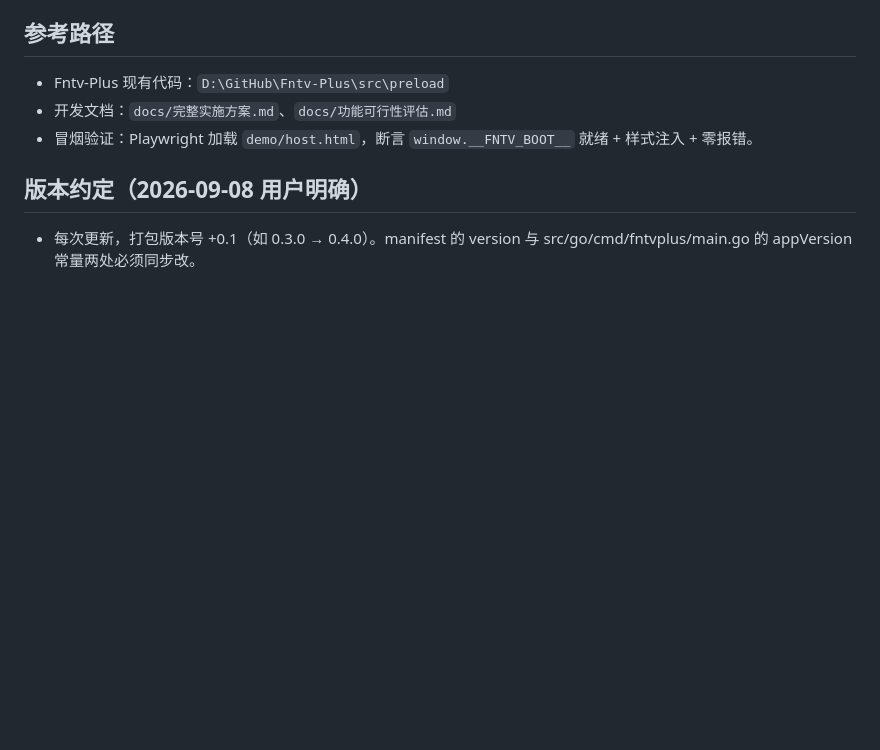
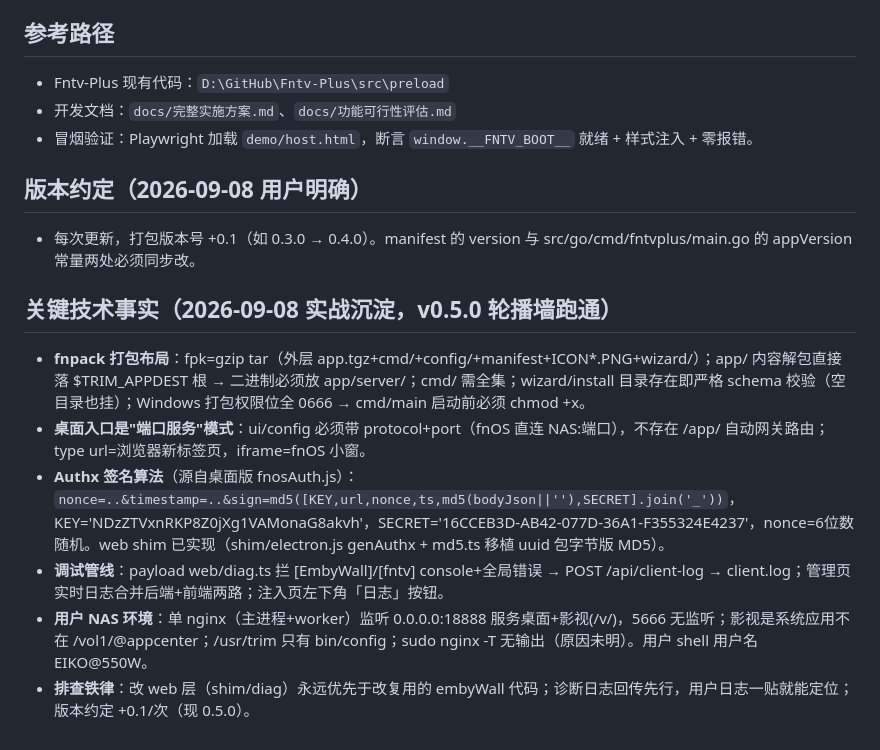
Before and after one commit to YDMY007/Fntv-Plus-fpk, a Markdown page: 本地commit/项目记忆.md, the part around the change. GitHub-like rendering; blank space fills up the shorter version.

Commit message:
docs: 项目记忆沉淀关键技术事实（fnpack 布局/Authx 算法/调试管线/NAS 环境）

```diff
--- a/本地commit/项目记忆.md
+++ b/本地commit/项目记忆.md
@@ -39,3 +39,12 @@
 
 ## 版本约定（2026-09-08 用户明确）
 - 每次更新，打包版本号 +0.1（如 0.3.0 → 0.4.0）。manifest 的 version 与 src/go/cmd/fntvplus/main.go 的 appVersion 常量两处必须同步改。
+
+
+## 关键技术事实（2026-09-08 实战沉淀，v0.5.0 轮播墙跑通）
+- **fnpack 打包布局**：fpk=gzip tar（外层 app.tgz+cmd/+config/+manifest+ICON*.PNG+wizard/）；app/ 内容解包直接落 $TRIM_APPDEST 根 → 二进制必须放 app/server/；cmd/ 需全集；wizard/install 目录存在即严格 schema 校验（空目录也挂）；Windows 打包权限位全 0666 → cmd/main 启动前必须 chmod +x。
+- **桌面入口是"端口服务"模式**：ui/config 必须带 protocol+port（fnOS 直连 NAS:端口），不存在 /app/<appname> 自动网关路由；type url=浏览器新标签页，iframe=fnOS 小窗。
+- **Authx 签名算法**（源自桌面版 fnosAuth.js）：`nonce=..&timestamp=..&sign=md5([KEY,url,nonce,ts,md5(bodyJson||''),SECRET].join('_'))`，KEY='NDzZTVxnRKP8Z0jXg1VAMonaG8akvh'，SECRET='16CCEB3D-AB42-077D-36A1-F355324E4237'，nonce=6位数随机。web shim 已实现（shim/electron.js genAuthx + md5.ts 移植 uuid 包字节版 MD5）。
+- **调试管线**：payload web/diag.ts 拦 [EmbyWall]/[fntv] console+全局错误 → POST /api/client-log → client.log；管理页实时日志合并后端+前端两路；注入页左下角「日志」按钮。
+- **用户 NAS 环境**：单 nginx（主进程+worker）监听 0.0.0.0:18888 服务桌面+影视(/v/)，5666 无监听；影视是系统应用不在 /vol1/@appcenter；/usr/trim 只有 bin/config；sudo nginx -T 无输出（原因未明）。用户 shell 用户名 EIKO@550W。
+- **排查铁律**：改 web 层（shim/diag）永远优先于改复用的 embyWall 代码；诊断日志回传先行，用户日志一贴就能定位；版本约定 +0.1/次（现 0.5.0）。
```
